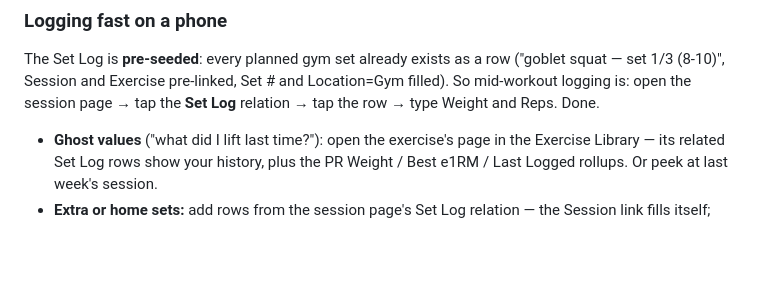
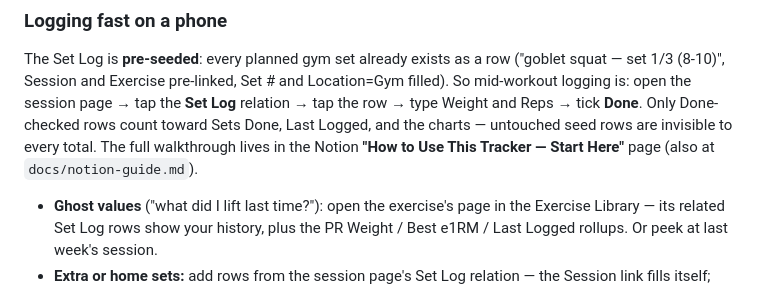
Before and after one commit to beansproutcoffeeco-cloud/Finance-App, a Markdown page: training/README.md, the part around the change. GitHub-like rendering; blank space fills up the shorter version.

```diff
--- a/training/README.md
+++ b/training/README.md
@@ -46,7 +46,11 @@ pain during single-leg work especially (see the knee notes on circuit stations).
 The Set Log is **pre-seeded**: every planned gym set already exists as a row
 ("goblet squat — set 1/3 (8-10)", Session and Exercise pre-linked, Set # and
 Location=Gym filled). So mid-workout logging is: open the session page → tap
-the **Set Log** relation → tap the row → type Weight and Reps. Done.
+the **Set Log** relation → tap the row → type Weight and Reps → tick **Done**.
+Only Done-checked rows count toward Sets Done, Last Logged, and the charts —
+untouched seed rows are invisible to every total. The full walkthrough lives
+in the Notion **"How to Use This Tracker — Start Here"** page (also at
+`docs/notion-guide.md`).
 
 - **Ghost values** ("what did I lift last time?"): open the exercise's page in
   the Exercise Library — its related Set Log rows show your history, plus the
```
Also changed, not shown: training/docs/notion-guide.md (+6 -2 lines).
